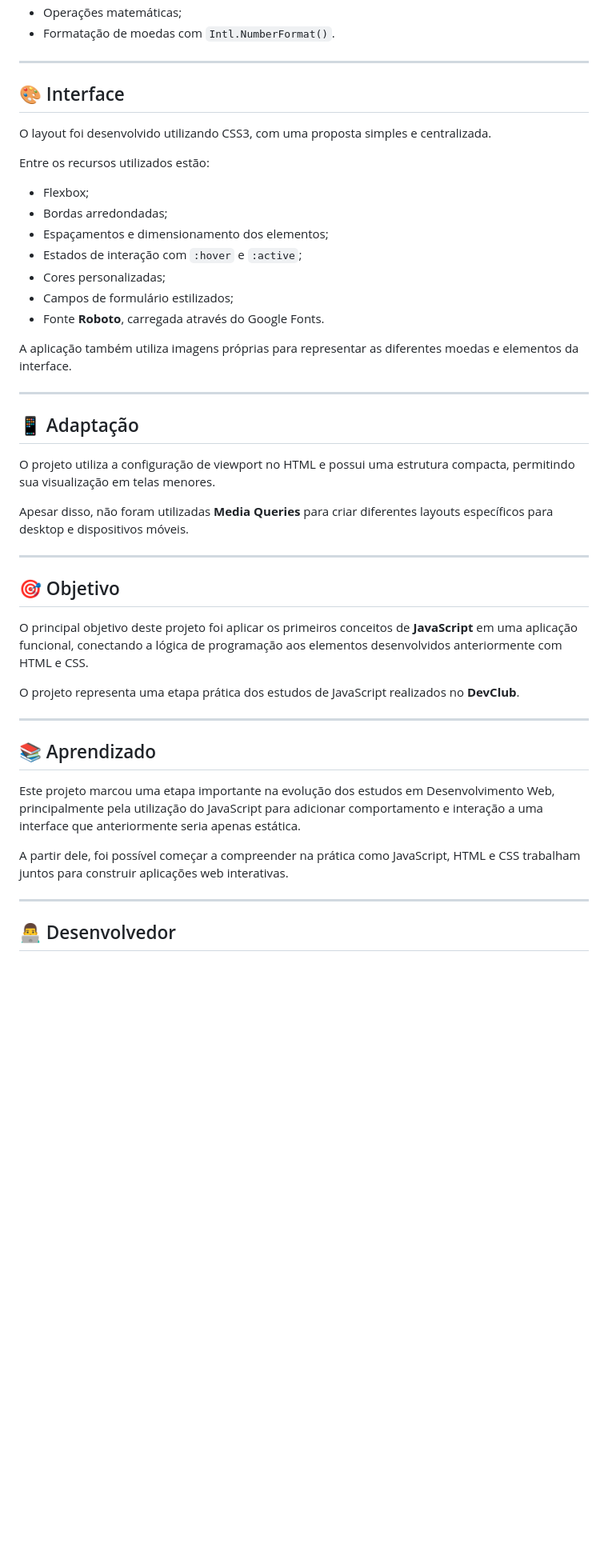
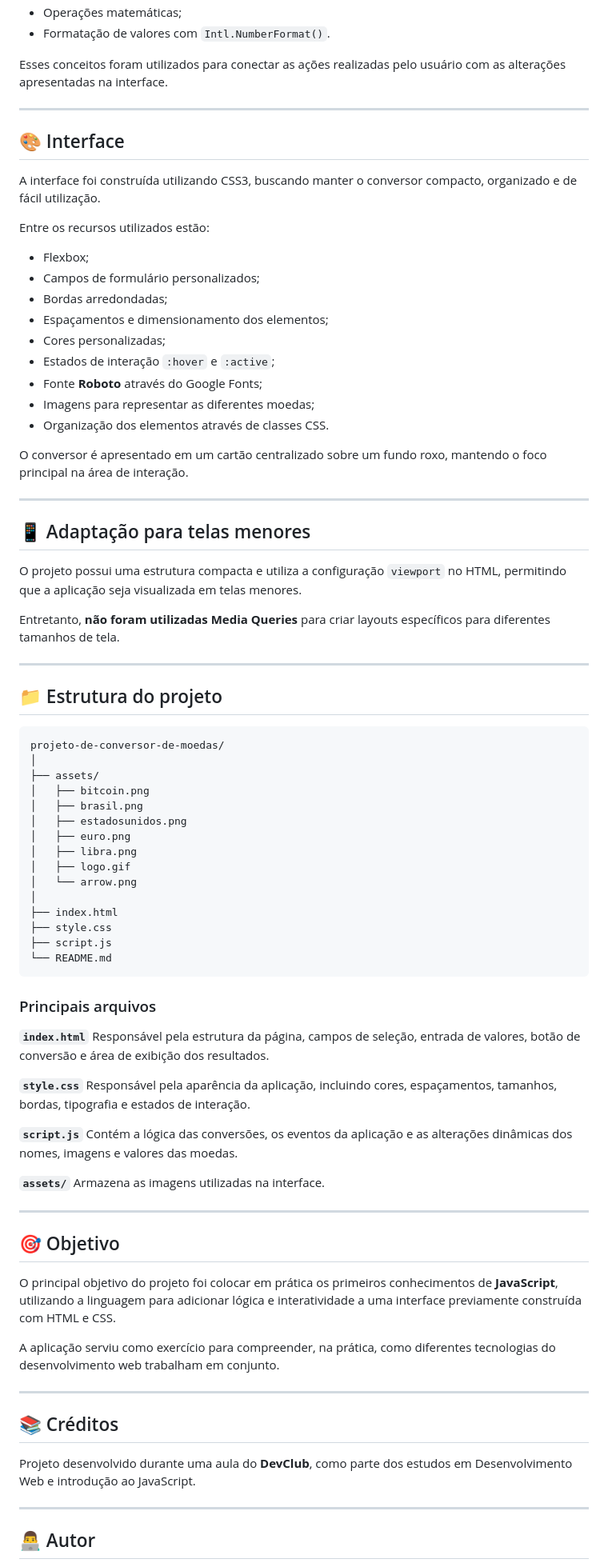
Before and after one commit to BraiandeCampos/projeto-de-conversor-de-moedas, a Markdown page: README.md, the part around one of its changes. Shown at 80% size. GitHub-like rendering; blank space fills up the shorter version.

Commit message:
Revise README for clarity and additional details
Updated the README to enhance project description and functionality details.

````diff
--- a/README.md
+++ b/README.md
@@ -91,49 +109,87 @@ O projeto também utiliza eventos para atualizar a interface conforme o usuário
 * Operações matemáticas;
-* Formatação de moedas com `Intl.NumberFormat()`.
+* Formatação de valores com `Intl.NumberFormat()`.
+
+Esses conceitos foram utilizados para conectar as ações realizadas pelo usuário com as alterações apresentadas na interface.
 
 ---
 
 ## 🎨 Interface
 
-O layout foi desenvolvido utilizando CSS3, com uma proposta simples e centralizada.
+A interface foi construída utilizando CSS3, buscando manter o conversor compacto, organizado e de fácil utilização.
 
 Entre os recursos utilizados estão:
 
 * Flexbox;
+* Campos de formulário personalizados;
 * Bordas arredondadas;
 * Espaçamentos e dimensionamento dos elementos;
-* Estados de interação com `:hover` e `:active`;
 * Cores personalizadas;
-* Campos de formulário estilizados;
-* Fonte **Roboto**, carregada através do Google Fonts.
+* Estados de interação `:hover` e `:active`;
+* Fonte **Roboto** através do Google Fonts;
+* Imagens para representar as diferentes moedas;
+* Organização dos elementos através de classes CSS.
 
-A aplicação também utiliza imagens próprias para representar as diferentes moedas e elementos da interface.
+O conversor é apresentado em um cartão centralizado sobre um fundo roxo, mantendo o foco principal na área de interação.
 
 ---
 
-## 📱 Adaptação
+## 📱 Adaptação para telas menores
 
-O projeto utiliza a configuração de viewport no HTML e possui uma estrutura compacta, permitindo sua visualização em telas menores.
+O projeto possui uma estrutura compacta e utiliza a configuração `viewport` no HTML, permitindo que a aplicação seja visualizada em telas menores.
 
-Apesar disso, não foram utilizadas **Media Queries** para criar diferentes layouts específicos para desktop e dispositivos móveis.
+Entretanto, **não foram utilizadas Media Queries** para criar layouts específicos para diferentes tamanhos de tela.
+
+---
+
+## 📁 Estrutura do projeto
+
+```text
+projeto-de-conversor-de-moedas/
+│
+├── assets/
+│   ├── bitcoin.png
+│   ├── brasil.png
+│   ├── estadosunidos.png
+│   ├── euro.png
+│   ├── libra.png
+│   ├── logo.gif
+│   └── arrow.png
+│
+├── index.html
+├── style.css
+├── script.js
+└── README.md
+```
+
+### Principais arquivos
+
+**`index.html`**
+Responsável pela estrutura da página, campos de seleção, entrada de valores, botão de conversão e área de exibição dos resultados.
+
+**`style.css`**
+Responsável pela aparência da aplicação, incluindo cores, espaçamentos, tamanhos, bordas, tipografia e estados de interação.
+
+**`script.js`**
+Contém a lógica das conversões, os eventos da aplicação e as alterações dinâmicas dos nomes, imagens e valores das moedas.
+
+**`assets/`**
+Armazena as imagens utilizadas na interface.
 
 ---
 
 ## 🎯 Objetivo
 
-O principal objetivo deste projeto foi aplicar os primeiros conceitos de **JavaScript** em uma aplicação funcional, conectando a lógica de programação aos elementos desenvolvidos anteriormente com HTML e CSS.
+O principal objetivo do projeto foi colocar em prática os primeiros conhecimentos de **JavaScript**, utilizando a linguagem para adicionar lógica e interatividade a uma interface previamente construída com HTML e CSS.
 
-O projeto representa uma etapa prática dos estudos de JavaScript realizados no **DevClub**.
+A aplicação serviu como exercício para compreender, na prática, como diferentes tecnologias do desenvolvimento web trabalham em conjunto.
 
 ---
 
-## 📚 Aprendizado
+## 📚 Créditos
 
-Este projeto marcou uma etapa importante na evolução dos estudos em Desenvolvimento Web, principalmente pela utilização do JavaScript para adicionar comportamento e interação a uma interface que anteriormente seria apenas estática.
-
-A partir dele, foi possível começar a compreender na prática como JavaScript, HTML e CSS trabalham juntos para construir aplicações web interativas.
+Projeto desenvolvido durante uma aula do **DevClub**, como parte dos estudos em Desenvolvimento Web e introdução ao JavaScript.
 
 ---
 
-## 👨‍💻 Desenvolvedor
+## 👨‍💻 Autor
 
````
Also changed, not shown: other parts of README.md (+54 -38 lines).
